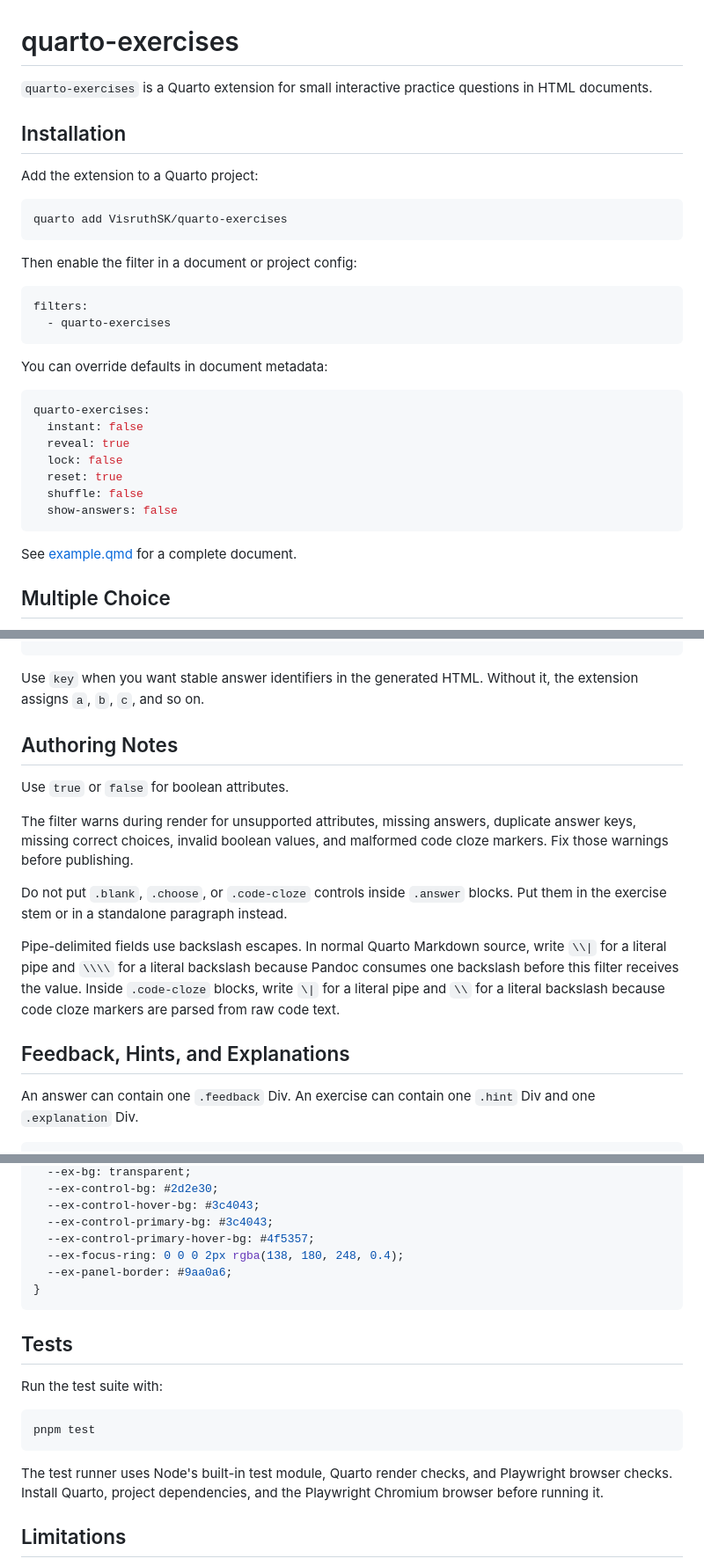
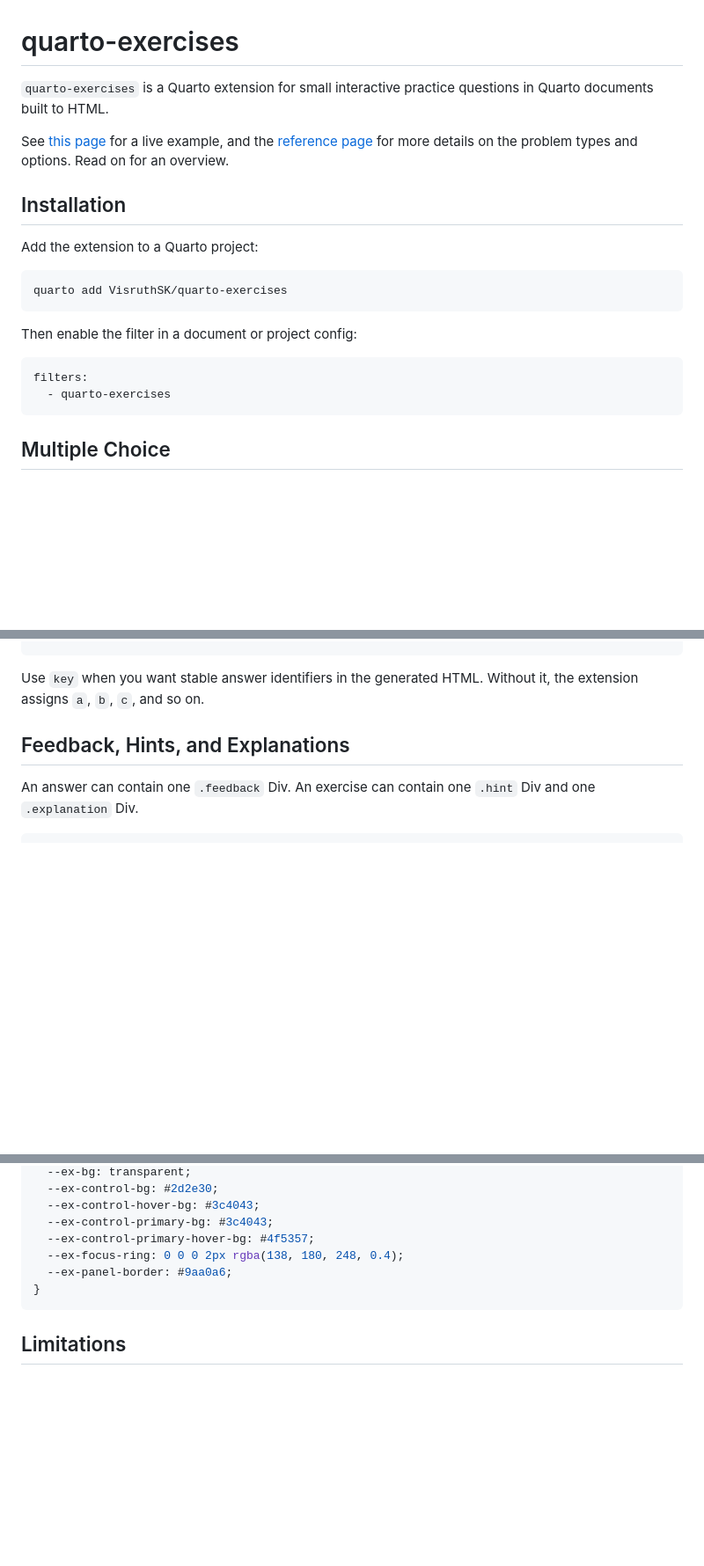
Before and after one commit to VisruthSK/quarto-exercises, a Markdown page: README.md, 3 parts joined by grey strips. Shown at 88% size. GitHub-like rendering; blank space fills up the shorter version.

````diff
--- a/README.md
+++ b/README.md
@@ -1,6 +1,8 @@
 # quarto-exercises
 
-`quarto-exercises` is a Quarto extension for small interactive practice questions in HTML documents.
+`quarto-exercises` is a Quarto extension for small interactive practice questions in Quarto documents built to HTML.
+
+See [this page](https://visruthsk.github.io/quarto-exercises/example.html) for a live example, and the [reference page](https://visruthsk.github.io/quarto-exercises/reference.qmd) for more details on the problem types and options. Read on for an overview.
 
 ## Installation
 
@@ -16,20 +18,6 @@ Then enable the filter in a document or project config:
 filters:
   - quarto-exercises
 ```
-
-You can override defaults in document metadata:
-
-```yaml
-quarto-exercises:
-  instant: false
-  reveal: true
-  lock: false
-  reset: true
-  shuffle: false
-  show-answers: false
-```
-
-See [example.qmd](example.qmd) for a complete document.
 
 ## Multiple Choice
 
@@ -78,16 +66,6 @@ There are four hobbits in the Fellowship. One of them is Peregrin Took (Pippin),
 ```
 
 Use `key` when you want stable answer identifiers in the generated HTML. Without it, the extension assigns `a`, `b`, `c`, and so on.
-
-## Authoring Notes
-
-Use `true` or `false` for boolean attributes.
-
-The filter warns during render for unsupported attributes, missing answers, duplicate answer keys, missing correct choices, invalid boolean values, and malformed code cloze markers. Fix those warnings before publishing.
-
-Do not put `.blank`, `.choose`, or `.code-cloze` controls inside `.answer` blocks. Put them in the exercise stem or in a standalone paragraph instead.
-
-Pipe-delimited fields use backslash escapes. In normal Quarto Markdown source, write `\\|` for a literal pipe and `\\\\` for a literal backslash because Pandoc consumes one backslash before this filter receives the value. Inside `.code-cloze` blocks, write `\|` for a literal pipe and `\\` for a literal backslash because code cloze markers are parsed from raw code text.
 
 ## Feedback, Hints, and Explanations
 
@@ -339,16 +327,6 @@ body.quarto-dark {
 }
 ```
 
-## Tests
-
-Run the test suite with:
-
-```bash
-pnpm test
-```
-
-The test runner uses Node's built-in test module, Quarto render checks, and Playwright browser checks. Install Quarto, project dependencies, and the Playwright Chromium browser before running it.
-
 ## Limitations
 
 - The correct answers and feedback are stored in the HTML source.
````
Also changed, not shown: other parts of README.md (+10 -0 lines).
